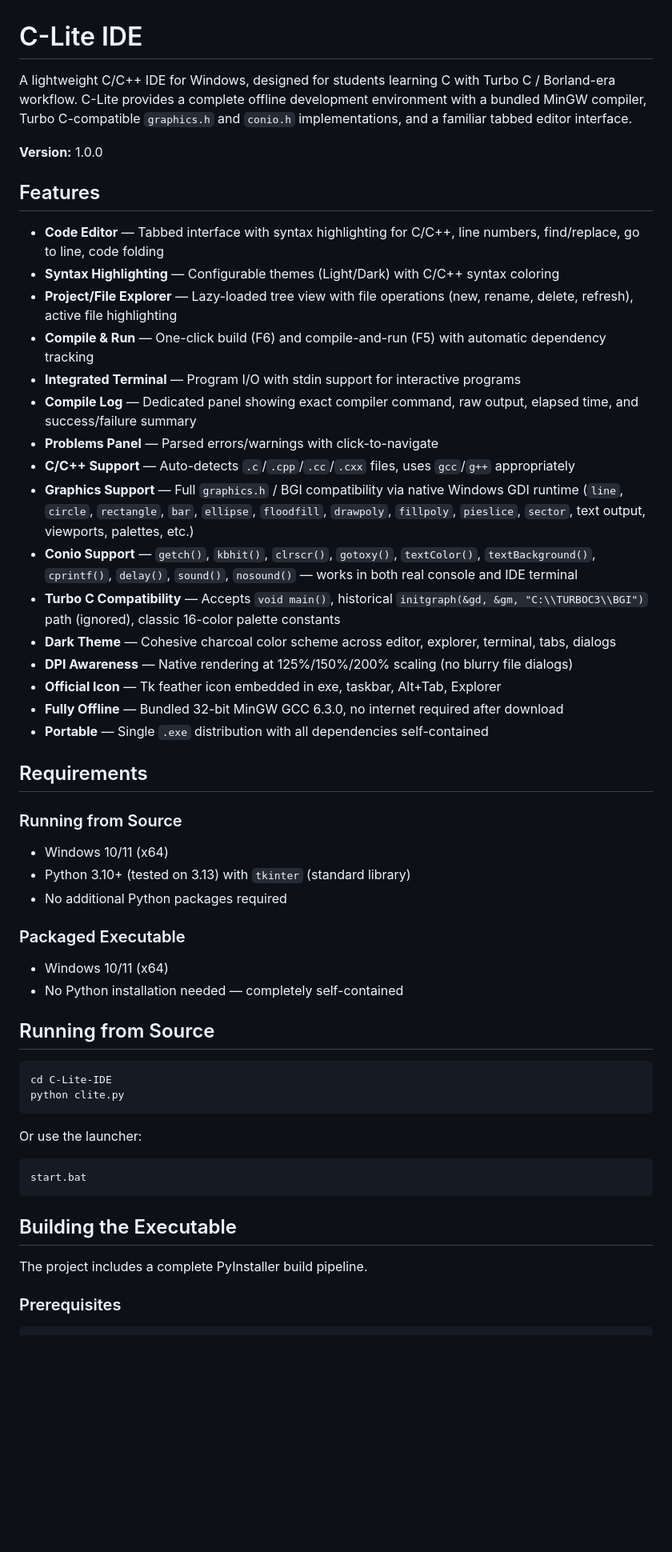
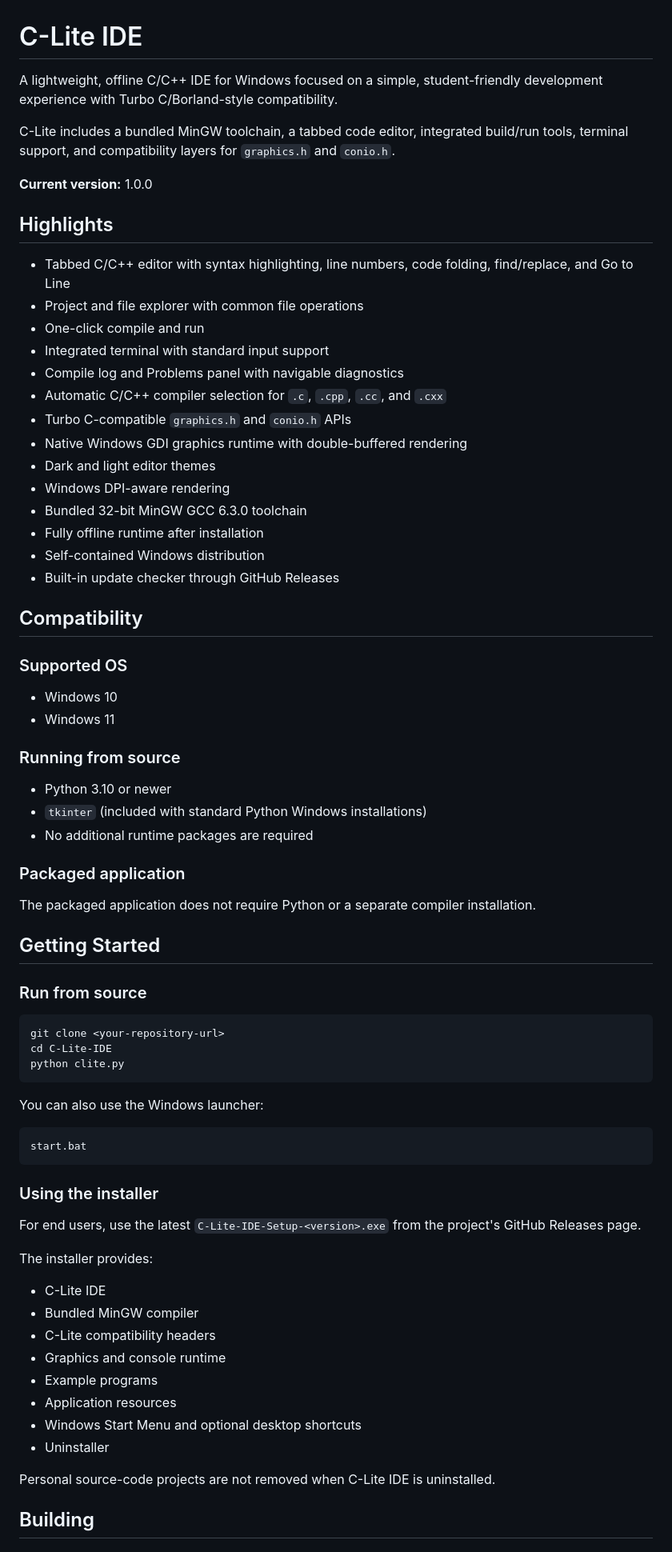
Before and after one commit to 17NitinRaj06/C-Lite-IDE, a Markdown page: README.md, the part around one of its changes. Shown at 80% size. Rendered like a GitHub page; blank space fills up the shorter version.

````diff
--- a/README.md
+++ b/README.md
@@ -1,53 +1,77 @@
 # C-Lite IDE
 
-A lightweight C/C++ IDE for Windows, designed for students learning C with Turbo C / Borland-era workflow. C-Lite provides a complete offline development environment with a bundled MinGW compiler, Turbo C-compatible `graphics.h` and `conio.h` implementations, and a familiar tabbed editor interface.
+A lightweight, offline C/C++ IDE for Windows focused on a simple, student-friendly development experience with Turbo C/Borland-style compatibility.
 
-**Version:** 1.0.0
+C-Lite includes a bundled MinGW toolchain, a tabbed code editor, integrated build/run tools, terminal support, and compatibility layers for `graphics.h` and `conio.h`.
 
-## Features
+**Current version:** 1.0.0
 
-- **Code Editor** — Tabbed interface with syntax highlighting for C/C++, line numbers, find/replace, go to line, code folding
-- **Syntax Highlighting** — Configurable themes (Light/Dark) with C/C++ syntax coloring
-- **Project/File Explorer** — Lazy-loaded tree view with file operations (new, rename, delete, refresh), active file highlighting
-- **Compile & Run** — One-click build (F6) and compile-and-run (F5) with automatic dependency tracking
-- **Integrated Terminal** — Program I/O with stdin support for interactive programs
-- **Compile Log** — Dedicated panel showing exact compiler command, raw output, elapsed time, and success/failure summary
-- **Problems Panel** — Parsed errors/warnings with click-to-navigate
-- **C/C++ Support** — Auto-detects `.c`/`.cpp`/`.cc`/`.cxx` files, uses `gcc`/`g++` appropriately
-- **Graphics Support** — Full `graphics.h` / BGI compatibility via native Windows GDI runtime (`line`, `circle`, `rectangle`, `bar`, `ellipse`, `floodfill`, `drawpoly`, `fillpoly`, `pieslice`, `sector`, text output, viewports, palettes, etc.)
-- **Conio Support** — `getch()`, `kbhit()`, `clrscr()`, `gotoxy()`, `textColor()`, `textBackground()`, `cprintf()`, `delay()`, `sound()`, `nosound()` — works in both real console and IDE terminal
-- **Turbo C Compatibility** — Accepts `void main()`, historical `initgraph(&gd, &gm, "C:\\TURBOC3\\BGI")` path (ignored), classic 16-color palette constants
-- **Dark Theme** — Cohesive charcoal color scheme across editor, explorer, terminal, tabs, dialogs
-- **DPI Awareness** — Native rendering at 125%/150%/200% scaling (no blurry file dialogs)
-- **Official Icon** — Tk feather icon embedded in exe, taskbar, Alt+Tab, Explorer
-- **Fully Offline** — Bundled 32-bit MinGW GCC 6.3.0, no internet required after download
-- **Portable** — Single `.exe` distribution with all dependencies self-contained
+## Highlights
 
-## Requirements
+- Tabbed C/C++ editor with syntax highlighting, line numbers, code folding, find/replace, and Go to Line
+- Project and file explorer with common file operations
+- One-click compile and run
+- Integrated terminal with standard input support
+- Compile log and Problems panel with navigable diagnostics
+- Automatic C/C++ compiler selection for `.c`, `.cpp`, `.cc`, and `.cxx`
+- Turbo C-compatible `graphics.h` and `conio.h` APIs
+- Native Windows GDI graphics runtime with double-buffered rendering
+- Dark and light editor themes
+- Windows DPI-aware rendering
+- Bundled 32-bit MinGW GCC 6.3.0 toolchain
+- Fully offline runtime after installation
+- Self-contained Windows distribution
+- Built-in update checker through GitHub Releases
 
-### Running from Source
-- Windows 10/11 (x64)
-- Python 3.10+ (tested on 3.13) with `tkinter` (standard library)
-- No additional Python packages required
+## Compatibility
 
-### Packaged Executable
-- Windows 10/11 (x64)
-- No Python installation needed — completely self-contained
+### Supported OS
 
-## Running from Source
+- Windows 10
+- Windows 11
+
+### Running from source
+
+- Python 3.10 or newer
+- `tkinter` (included with standard Python Windows installations)
+- No additional runtime packages are required
+
+### Packaged application
+
+The packaged application does not require Python or a separate compiler installation.
+
+## Getting Started
+
+### Run from source
 
 ```cmd
+git clone <your-repository-url>
 cd C-Lite-IDE
 python clite.py
 ```
 
-Or use the launcher:
+You can also use the Windows launcher:
+
 ```cmd
 start.bat
 ```
 
-## Building the Executable
+### Using the installer
 
-The project includes a complete PyInstaller build pipeline.
+For end users, use the latest `C-Lite-IDE-Setup-<version>.exe` from the project's GitHub Releases page.
 
-### Prerequisites
+The installer provides:
+
+- C-Lite IDE
+- Bundled MinGW compiler
+- C-Lite compatibility headers
+- Graphics and console runtime
+- Example programs
+- Application resources
+- Windows Start Menu and optional desktop shortcuts
+- Uninstaller
+
+Personal source-code projects are not removed when C-Lite IDE is uninstalled.
+
+## Building
+
````
Also changed, not shown: other parts of README.md (+155 -226 lines).
